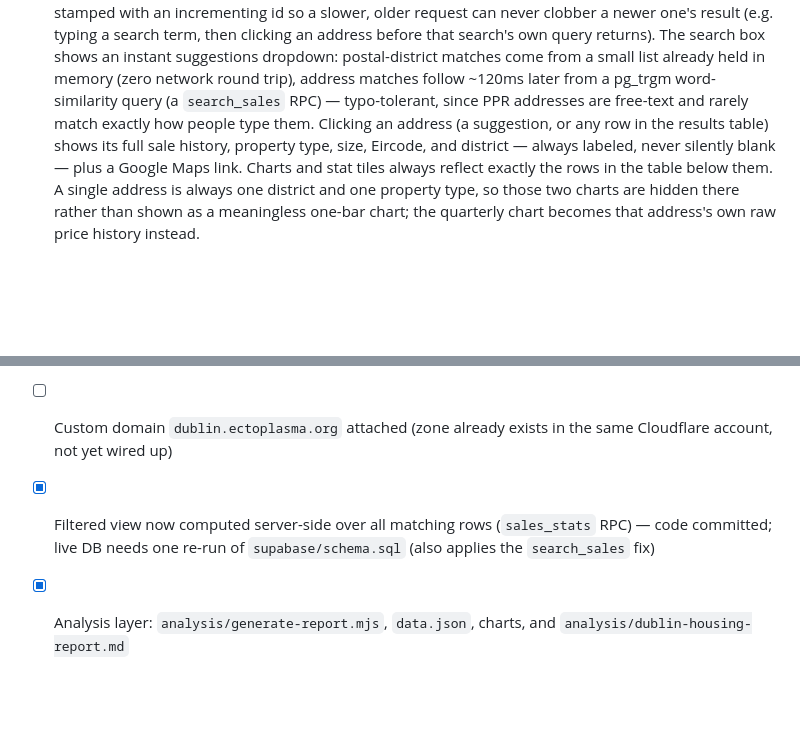
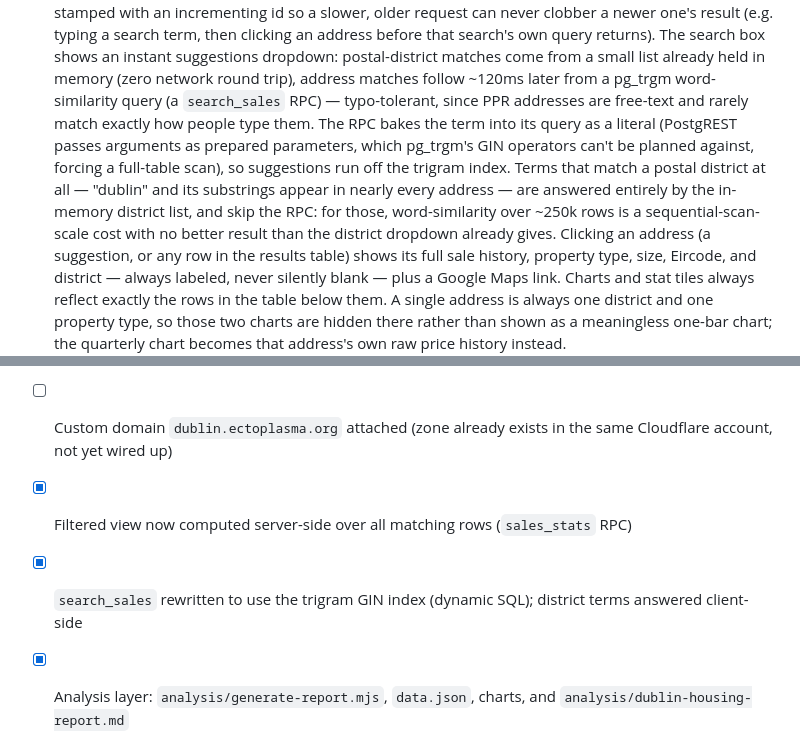
Before and after one commit to stefan-bc/dublin-properties, a Markdown page: README.md, 2 parts joined by grey strips. GitHub-like rendering; blank space fills up the shorter version.

Commit message:
Update README for GIN-index search and applied schema

```diff
--- a/README.md
+++ b/README.md
@@ -54,7 +54,15 @@ PPR CSV (weekly)  →  GitHub Action (scripts/ingest.mjs)  →  Supabase Postgre
   matches come from a small list already held in memory (zero network round
   trip), address matches follow ~120ms later from a pg_trgm word-similarity
   query (a `search_sales` RPC) — typo-tolerant, since PPR addresses are
-  free-text and rarely match exactly how people type them.
+  free-text and rarely match exactly how people type them. The RPC bakes the
+  term into its query as a literal (PostgREST passes arguments as prepared
+  parameters, which pg_trgm's GIN operators can't be planned against, forcing
+  a full-table scan), so suggestions run off the trigram index. Terms that
+  match a postal district at all — "dublin" and its substrings appear in
+  nearly every address — are answered entirely by the in-memory district
+  list, and skip the RPC: for those, word-similarity over ~250k rows is a
+  sequential-scan-scale cost with no better result than the district
+  dropdown already gives.
   Clicking an address (a suggestion, or any row in the results table) shows
   its full sale history, property type, size, Eircode, and district — always
   labeled, never silently blank — plus a Google Maps link. Charts and stat
@@ -163,5 +171,6 @@ CI (`.github/workflows/ci.yml`) runs both on every push/PR.
 - [x] First ingest run — 249,311 Dublin rows loaded, verified end-to-end in a real browser
 - [x] Deployed to Cloudflare Pages — live at `dublin-properties.pages.dev`, connected to this repo, auto-deploys on push to `main`
 - [ ] Custom domain `dublin.ectoplasma.org` attached (zone already exists in the same Cloudflare account, not yet wired up)
-- [x] Filtered view now computed server-side over all matching rows (`sales_stats` RPC) — code committed; live DB needs one re-run of `supabase/schema.sql` (also applies the `search_sales` fix)
+- [x] Filtered view now computed server-side over all matching rows (`sales_stats` RPC)
+- [x] `search_sales` rewritten to use the trigram GIN index (dynamic SQL); district terms answered client-side
 - [x] Analysis layer: `analysis/generate-report.mjs`, `data.json`, charts, and `analysis/dublin-housing-report.md`
```
